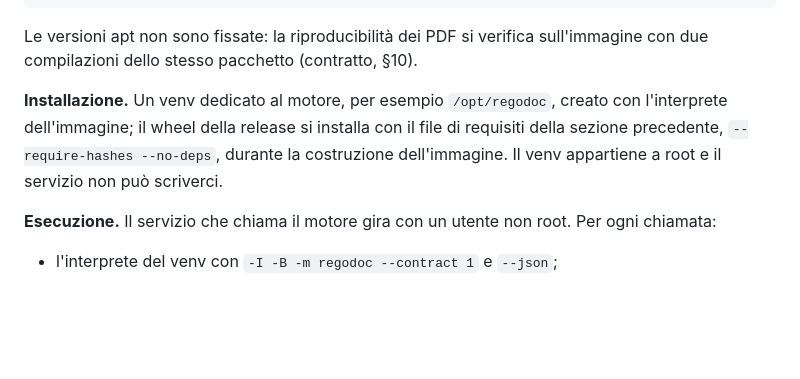
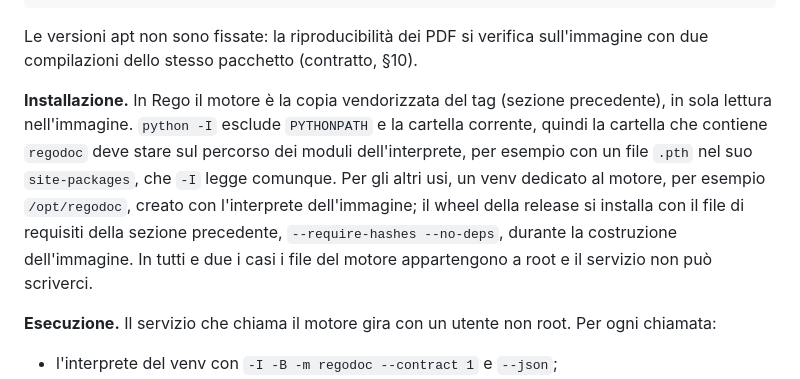
Before and after one commit to LorenzoGodi/regodoc, a Markdown page: docs/release.md, the part around one of its changes. Rendered like a GitHub page; blank space fills up the shorter version.

```diff
--- a/docs/release.md
+++ b/docs/release.md
@@ -137,10 +159,14 @@ texlive-fonts-recommended texlive-fonts-extra texlive-lang-italian texlive-scien
 Le versioni apt non sono fissate: la riproducibilità dei PDF si verifica sull'immagine con due
 compilazioni dello stesso pacchetto (contratto, §10).
 
-**Installazione.** Un venv dedicato al motore, per esempio `/opt/regodoc`, creato con
-l'interprete dell'immagine; il wheel della release si installa con il file di requisiti della
-sezione precedente, `--require-hashes --no-deps`, durante la costruzione dell'immagine. Il
-venv appartiene a root e il servizio non può scriverci.
+**Installazione.** In Rego il motore è la copia vendorizzata del tag (sezione precedente),
+in sola lettura nell'immagine. `python -I` esclude `PYTHONPATH` e la cartella corrente, quindi
+la cartella che contiene `regodoc` deve stare sul percorso dei moduli dell'interprete, per
+esempio con un file `.pth` nel suo `site-packages`, che `-I` legge comunque. Per gli altri usi,
+un venv dedicato al motore, per esempio `/opt/regodoc`, creato con l'interprete dell'immagine;
+il wheel della release si installa con il file di requisiti della sezione precedente,
+`--require-hashes --no-deps`, durante la costruzione dell'immagine. In tutti e due i casi i
+file del motore appartengono a root e il servizio non può scriverci.
 
 **Esecuzione.** Il servizio che chiama il motore gira con un utente non root. Per ogni
 chiamata:
```
Also changed, not shown: other parts of docs/release.md (+34 -12 lines).
